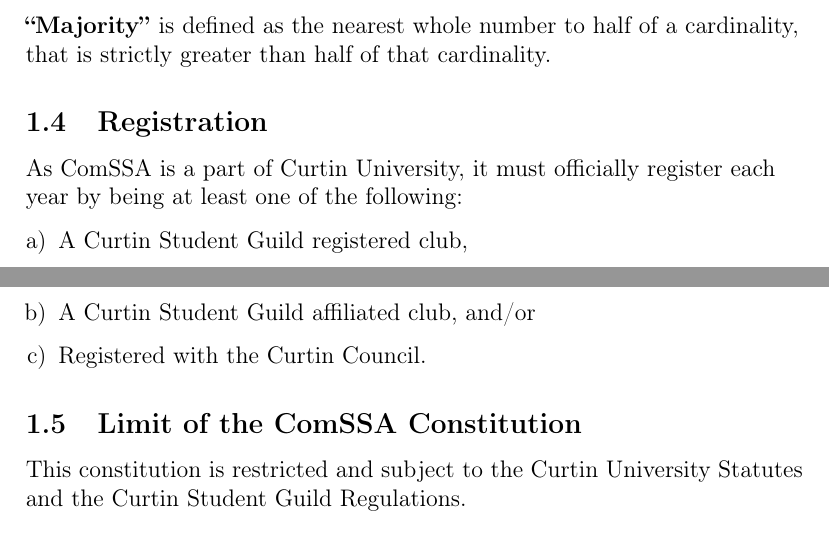
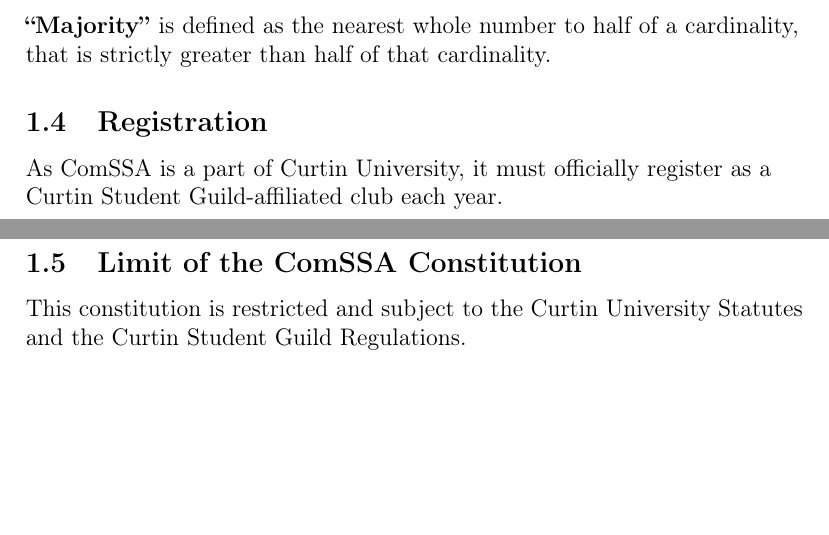
Before and after one commit to ComSSA/misc, a LaTeX document (constitution.tex): two parts of pages 2 and 3 of 17, joined at a grey line, cut so that both start at the same text, the shorter picture padded with empty space. Compiled offline with pdfLaTeX.

Commit message:
removed defunct club rego rules

```diff
--- a/constitution.tex
+++ b/constitution.tex
@@ -80,13 +80,7 @@
 
 \subsection{Registration}
 
-As ComSSA is a part of Curtin University, it must officially register each year by being at least one of the following:
-
-\begin{enumerate}[a)]
-	\item A Curtin Student Guild registered club,
-	\item A Curtin Student Guild affiliated club, and/or
-	\item Registered with the Curtin Council.
-\end{enumerate}
+As ComSSA is a part of Curtin University, it must officially register as a Curtin Student Guild-affiliated club each year.
 
 \subsection{Limit of the ComSSA Constitution}
 
```
